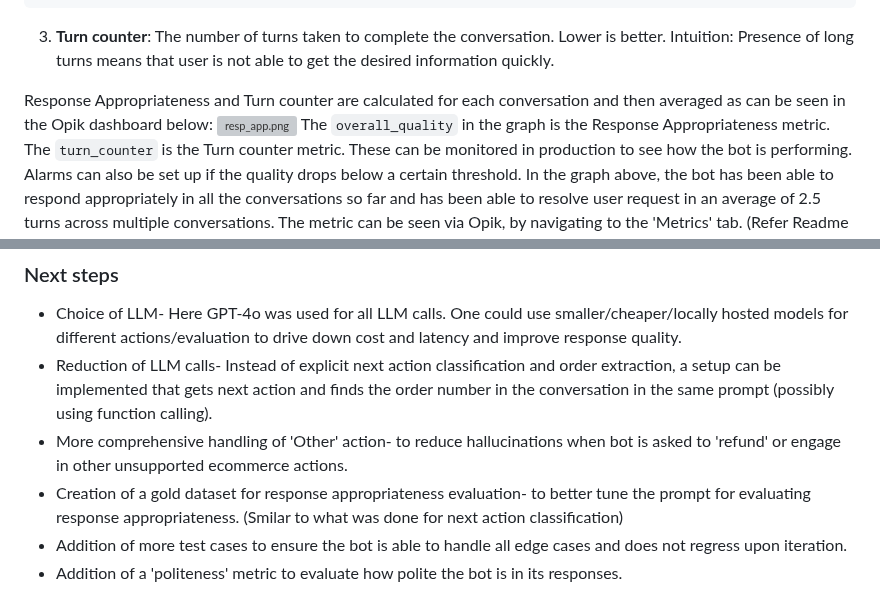
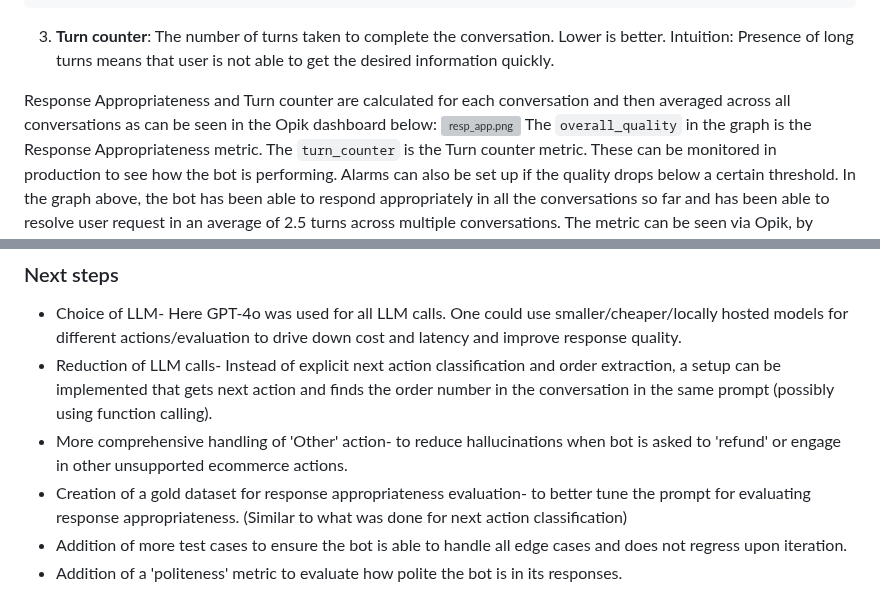
Before and after one commit to tanujjain/Zendesk, a Markdown page: Documentation/doc.md, 2 parts joined by grey strips. GitHub-like rendering; grey boxes are pictures that could not be loaded.

Commit message:
Fix typo in documentation.

````diff
--- a/Documentation/doc.md
+++ b/Documentation/doc.md
@@ -173,7 +173,7 @@ Bot: Your order status is Pending. Can I help you with anything else?
 ```
 3. **Turn counter**: The number of turns taken to complete the conversation. Lower is better. Intuition: Presence of long turns means that user is not able to get the desired information quickly.
 
-Response Appropriateness and Turn counter are calculated for each conversation and then averaged as can be seen in the Opik dashboard below:
+Response Appropriateness and Turn counter are calculated for each conversation and then averaged across all conversations as can be seen in the Opik dashboard below:
 ![resp_app.png](metric_figures/resp_app.png)
 The `overall_quality` in the graph is the Response Appropriateness metric.
 The `turn_counter` is the Turn counter metric.
@@ -215,6 +215,6 @@ Opik seems to have a bug when displaying AzureOpenAI costs, so had to do it via
 - Choice of LLM- Here GPT-4o was used for all LLM calls. One could use smaller/cheaper/locally hosted models for different actions/evaluation to drive down cost and latency and improve response quality.
 - Reduction of LLM calls- Instead of explicit next action classification and order extraction, a setup can be implemented that gets next action and finds the order number in the conversation in the same prompt (possibly using function calling).
 - More comprehensive handling of 'Other' action- to reduce hallucinations when bot is asked to 'refund' or engage in other unsupported ecommerce actions.
-- Creation of a gold dataset for response appropriateness evaluation- to better tune the prompt for evaluating response appropriateness. (Smilar to what was done for next action classification)
+- Creation of a gold dataset for response appropriateness evaluation- to better tune the prompt for evaluating response appropriateness. (Similar to what was done for next action classification)
 - Addition of more test cases to ensure the bot is able to handle all edge cases and does not regress upon iteration.
 - Addition of a 'politeness' metric to evaluate how polite the bot is in its responses.
````
